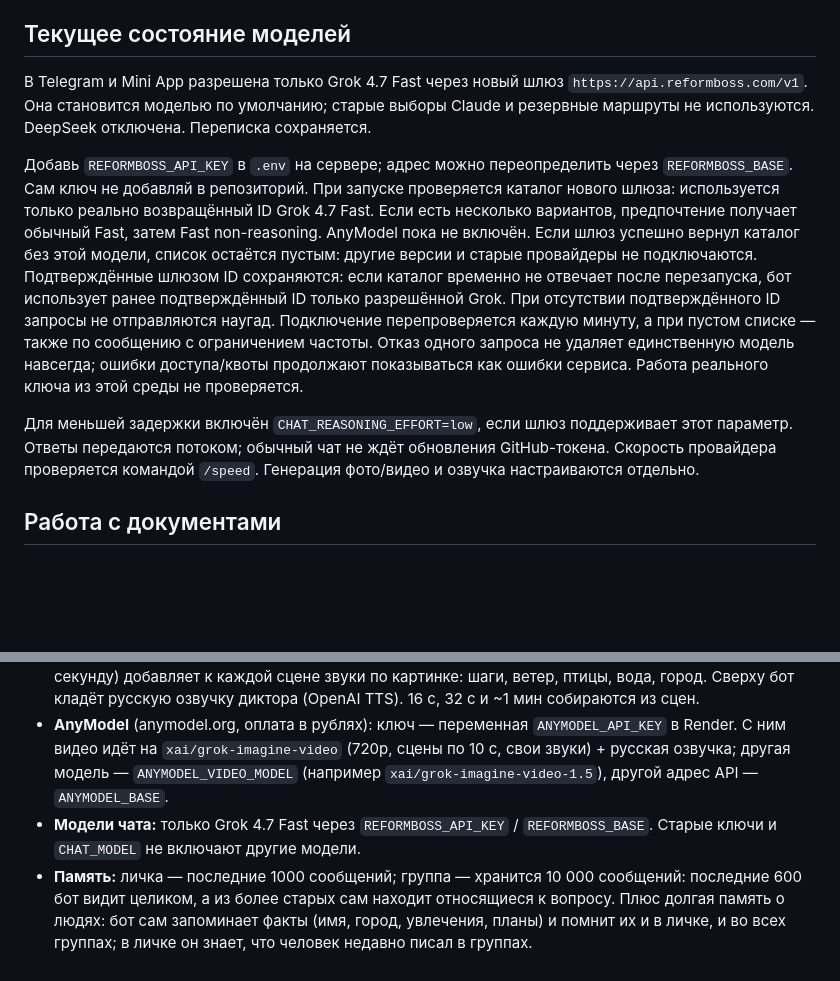
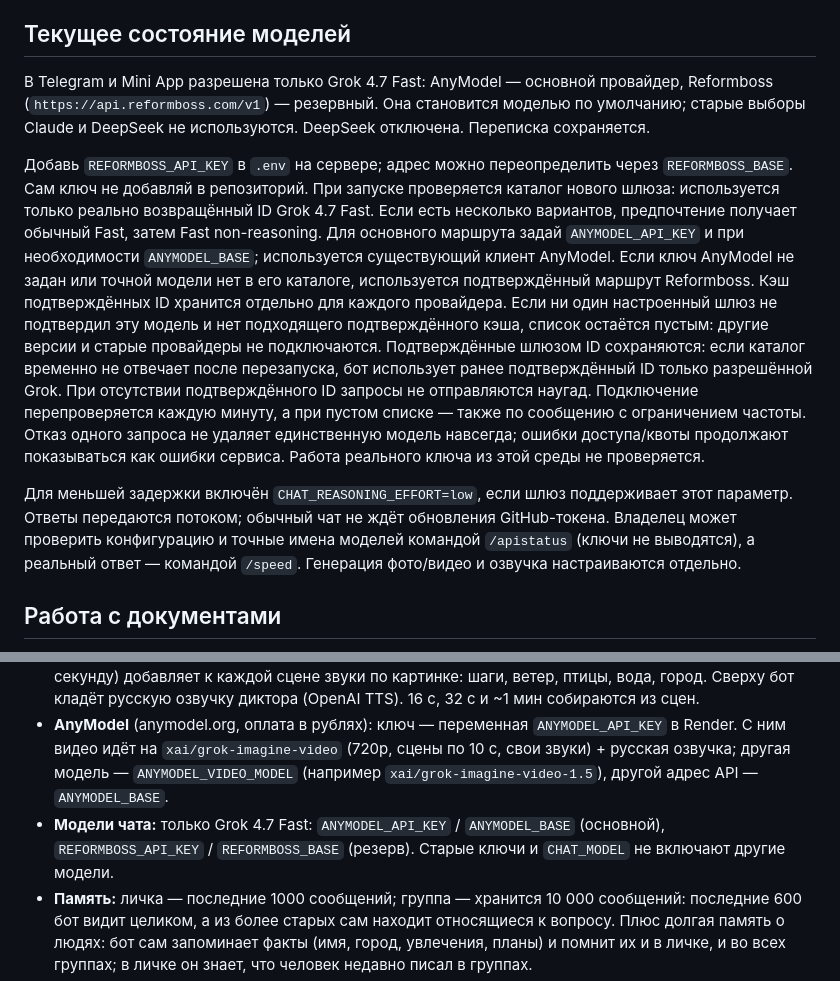
Before and after one commit to rachimanna/secret-ai, a Markdown page: README.md, 2 parts joined by grey strips. GitHub-like rendering; blank space fills up the shorter version.

Commit message:
Prefer AnyModel and add owner-only provider diagnosis

```diff
--- a/README.md
+++ b/README.md
@@ -24,11 +24,11 @@ FFmpeg уже поставляется с imageio-ffmpeg. Если бот не
 
 ## Текущее состояние моделей
 
-В Telegram и Mini App разрешена только Grok 4.7 Fast через новый шлюз `https://api.reformboss.com/v1`. Она становится моделью по умолчанию; старые выборы Claude и резервные маршруты не используются. DeepSeek отключена. Переписка сохраняется.
+В Telegram и Mini App разрешена только Grok 4.7 Fast: AnyModel — основной провайдер, Reformboss (`https://api.reformboss.com/v1`) — резервный. Она становится моделью по умолчанию; старые выборы Claude и DeepSeek не используются. DeepSeek отключена. Переписка сохраняется.
 
-Добавь `REFORMBOSS_API_KEY` в `.env` на сервере; адрес можно переопределить через `REFORMBOSS_BASE`. Сам ключ не добавляй в репозиторий. При запуске проверяется каталог нового шлюза: используется только реально возвращённый ID Grok 4.7 Fast. Если есть несколько вариантов, предпочтение получает обычный Fast, затем Fast non-reasoning. AnyModel пока не включён. Если шлюз успешно вернул каталог без этой модели, список остаётся пустым: другие версии и старые провайдеры не подключаются. Подтверждённые шлюзом ID сохраняются: если каталог временно не отвечает после перезапуска, бот использует ранее подтверждённый ID только разрешённой Grok. При отсутствии подтверждённого ID запросы не отправляются наугад. Подключение перепроверяется каждую минуту, а при пустом списке — также по сообщению с ограничением частоты. Отказ одного запроса не удаляет единственную модель навсегда; ошибки доступа/квоты продолжают показываться как ошибки сервиса. Работа реального ключа из этой среды не проверяется.
+Добавь `REFORMBOSS_API_KEY` в `.env` на сервере; адрес можно переопределить через `REFORMBOSS_BASE`. Сам ключ не добавляй в репозиторий. При запуске проверяется каталог нового шлюза: используется только реально возвращённый ID Grok 4.7 Fast. Если есть несколько вариантов, предпочтение получает обычный Fast, затем Fast non-reasoning. Для основного маршрута задай `ANYMODEL_API_KEY` и при необходимости `ANYMODEL_BASE`; используется существующий клиент AnyModel. Если ключ AnyModel не задан или точной модели нет в его каталоге, используется подтверждённый маршрут Reformboss. Кэш подтверждённых ID хранится отдельно для каждого провайдера. Если ни один настроенный шлюз не подтвердил эту модель и нет подходящего подтверждённого кэша, список остаётся пустым: другие версии и старые провайдеры не подключаются. Подтверждённые шлюзом ID сохраняются: если каталог временно не отвечает после перезапуска, бот использует ранее подтверждённый ID только разрешённой Grok. При отсутствии подтверждённого ID запросы не отправляются наугад. Подключение перепроверяется каждую минуту, а при пустом списке — также по сообщению с ограничением частоты. Отказ одного запроса не удаляет единственную модель навсегда; ошибки доступа/квоты продолжают показываться как ошибки сервиса. Работа реального ключа из этой среды не проверяется.
 
-Для меньшей задержки включён `CHAT_REASONING_EFFORT=low`, если шлюз поддерживает этот параметр. Ответы передаются потоком; обычный чат не ждёт обновления GitHub-токена. Скорость провайдера проверяется командой `/speed`. Генерация фото/видео и озвучка настраиваются отдельно.
+Для меньшей задержки включён `CHAT_REASONING_EFFORT=low`, если шлюз поддерживает этот параметр. Ответы передаются потоком; обычный чат не ждёт обновления GitHub-токена. Владелец может проверить конфигурацию и точные имена моделей командой `/apistatus` (ключи не выводятся), а реальный ответ — командой `/speed`. Генерация фото/видео и озвучка настраиваются отдельно.
 
 ## Работа с документами
 
@@ -222,7 +222,7 @@ Gmail, Google Calendar и большинство остальных сервис
 - **Модели** по умолчанию: фото — `fal-ai/flux/schnell`, видео — `fal-ai/kling-video/v2.6/pro/text-to-video`. Их меняют там же, в настройках ключа, без деплоя.
 - **Видео — Kling + звуки + русская озвучка**, всё на одном ключе fal. Kling снимает сцены по 10 секунд без звука (его собственный звук — речь на китайском/английском). Затем [MMAudio](https://fal.ai/models/fal-ai/mmaudio-v2) (около $0.001 за секунду) добавляет к каждой сцене звуки по картинке: шаги, ветер, птицы, вода, город. Сверху бот кладёт русскую озвучку диктора (OpenAI TTS). 16 с, 32 с и ~1 мин собираются из сцен.
 - **AnyModel** (anymodel.org, оплата в рублях): ключ — переменная `ANYMODEL_API_KEY` в Render. С ним видео идёт на `xai/grok-imagine-video` (720p, сцены по 10 с, свои звуки) + русская озвучка; другая модель — `ANYMODEL_VIDEO_MODEL` (например `xai/grok-imagine-video-1.5`), другой адрес API — `ANYMODEL_BASE`.
-- **Модели чата:** только Grok 4.7 Fast через `REFORMBOSS_API_KEY` / `REFORMBOSS_BASE`. Старые ключи и `CHAT_MODEL` не включают другие модели.
+- **Модели чата:** только Grok 4.7 Fast: `ANYMODEL_API_KEY` / `ANYMODEL_BASE` (основной), `REFORMBOSS_API_KEY` / `REFORMBOSS_BASE` (резерв). Старые ключи и `CHAT_MODEL` не включают другие модели.
 - **Память:** личка — последние 1000 сообщений; группа — хранится 10 000 сообщений: последние 600 бот видит целиком, а из более старых сам находит относящиеся к вопросу. Плюс долгая память о людях: бот сам запоминает факты (имя, город, увлечения, планы) и помнит их и в личке, и во всех группах; в личке он знает, что человек недавно писал в группах.
 - **Память навсегда (Neon):** Render стирает диск при каждом деплое. Если задать `DATABASE_URL` (строка подключения Postgres, например бесплатный neon.tech), бот раз в минуту и при выключении сохраняет туда сжатую копию базы, а после деплоя восстанавливает её при запуске. Сохраняется всё: переписка, факты о людях, группы, кредиты, ключи.
 - **Голос AnyModel для голосовых ответов** (личка и группы): по умолчанию голос «Дмитрий» (`edge-tts/ru-RU-DmitryNeural`); голоса AnyVoice (персонажи из кабинета) через API недоступны. Другой голос — `ANYMODEL_VOICE` = его id (`fish-farm/…`, `edge-tts/ru-RU-…`) или имена через `|`; `off` — выключить. Не нашёлся или не ответил — бот говорит обычным голосом OpenAI (в логах строка `AnyModel voice:`). В группе на голосовое бот отвечает только голосовым.
```
